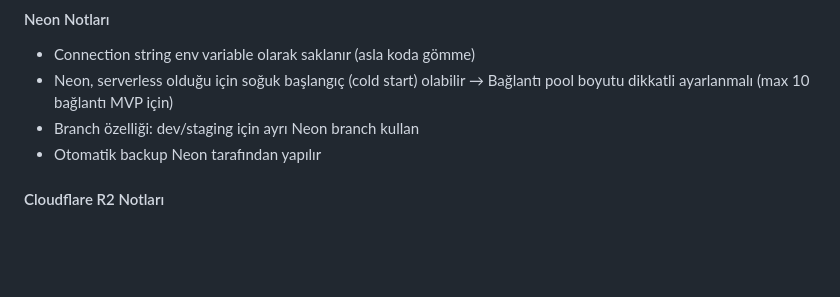
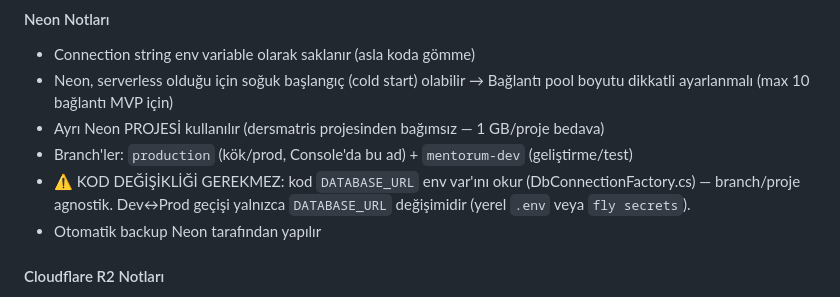
Before and after one commit to canoser/tasklist, a Markdown page: mentörüm/docs/KOD_PLANI.md, the part around the change. Drawn GitHub-style; blank space fills up the shorter version.

```diff
--- a/mentörüm/docs/KOD_PLANI.md
+++ b/mentörüm/docs/KOD_PLANI.md
@@ -54,7 +54,9 @@
 - Connection string env variable olarak saklanır (asla koda gömme)
 - Neon, serverless olduğu için soğuk başlangıç (cold start) olabilir
   → Bağlantı pool boyutu dikkatli ayarlanmalı (max 10 bağlantı MVP için)
-- Branch özelliği: dev/staging için ayrı Neon branch kullan
+- Ayrı Neon PROJESİ kullanılır (dersmatris projesinden bağımsız — 1 GB/proje bedava)
+- Branch'ler: `production` (kök/prod, Console'da bu ad) + `mentorum-dev` (geliştirme/test)
+- ⚠️ KOD DEĞİŞİKLİĞİ GEREKMEZ: kod `DATABASE_URL` env var'ını okur (DbConnectionFactory.cs) — branch/proje agnostik. Dev↔Prod geçişi yalnızca `DATABASE_URL` değişimidir (yerel `.env` veya `fly secrets`).
 - Otomatik backup Neon tarafından yapılır
 
 #### Cloudflare R2 Notları
```
Also changed, not shown: mentörüm/docs/ALTYAPI_KURULUM.md (+9 -3 lines).
